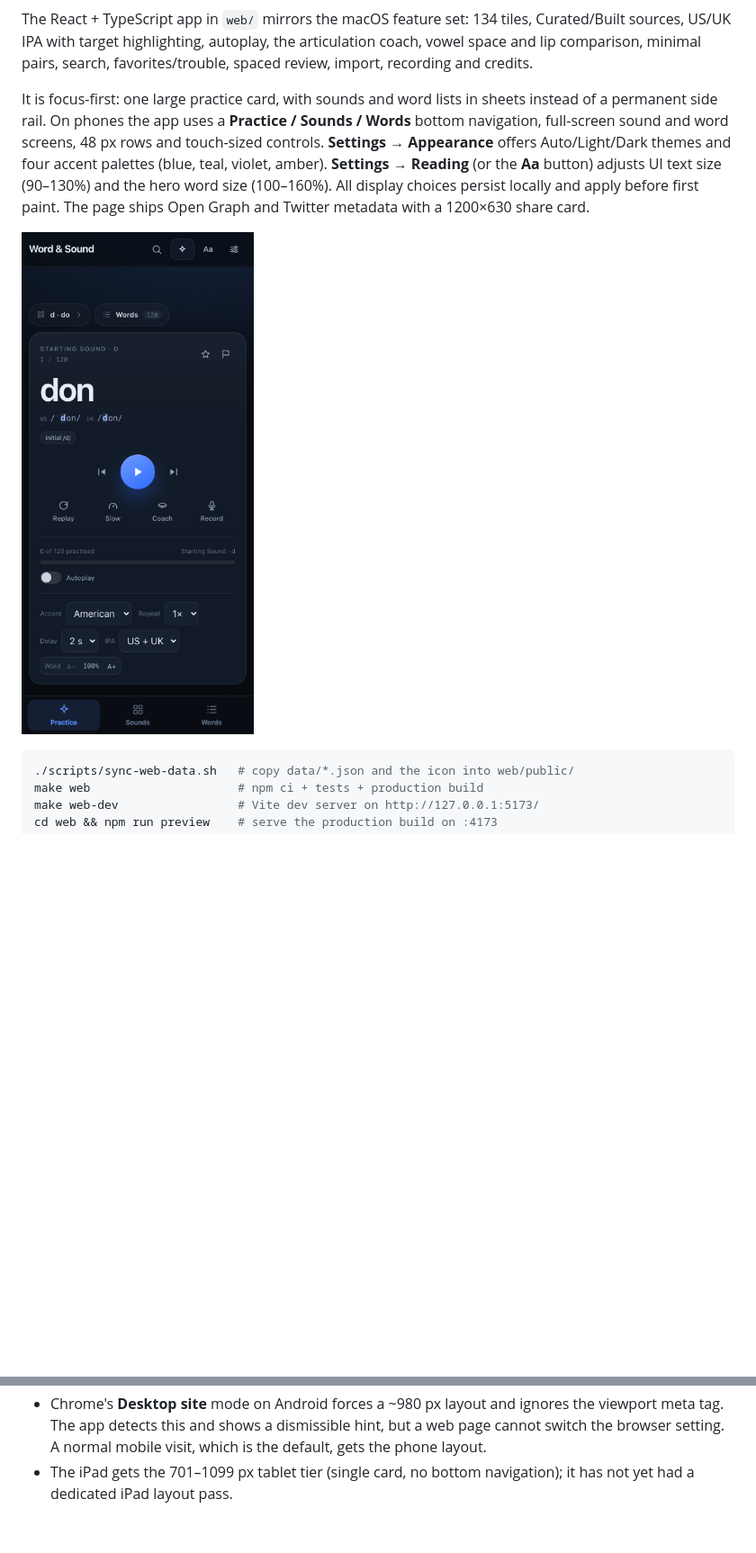
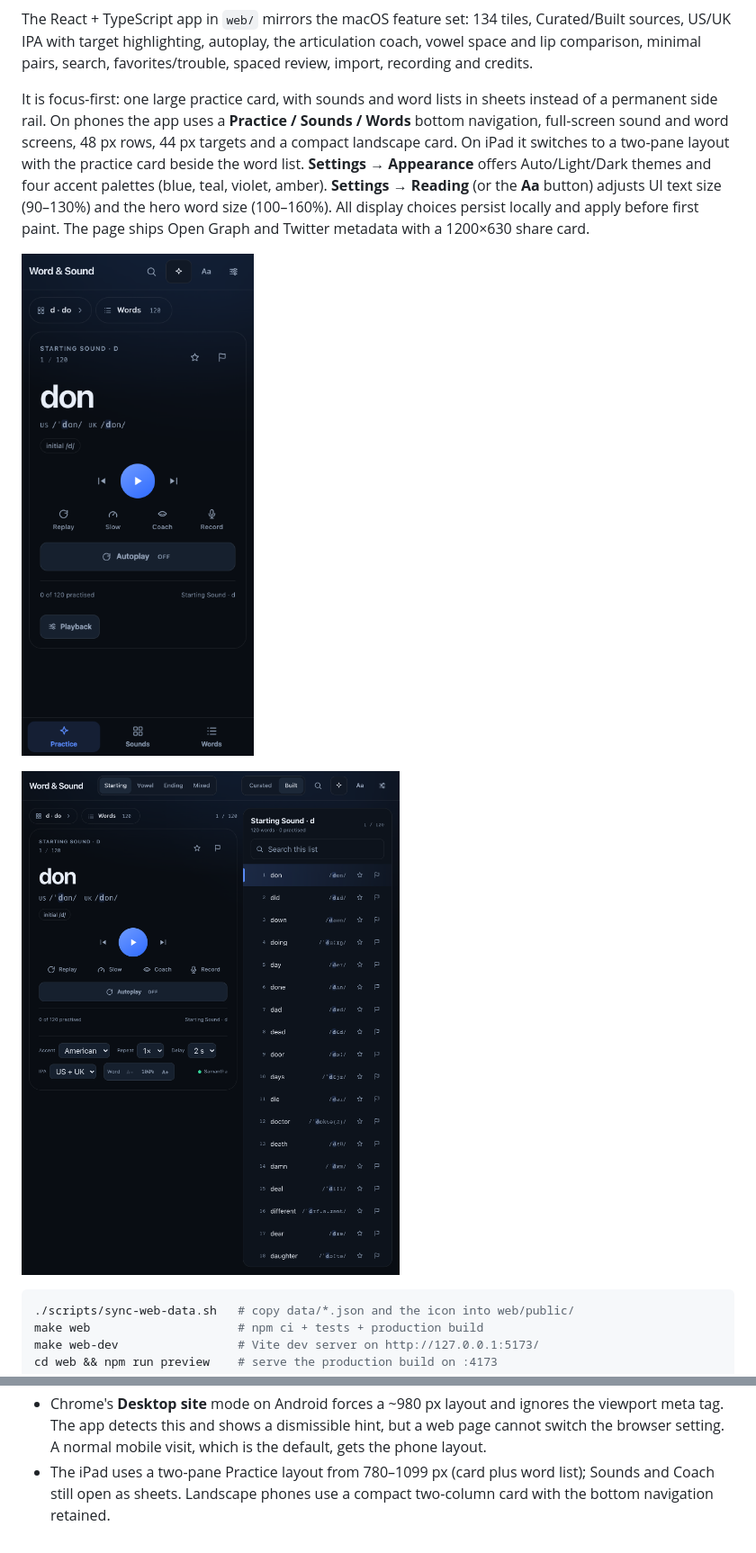
Before and after one commit to somphol/word-and-sound, a Markdown page: README.md, 2 parts joined by grey strips. Shown at 90% size. GitHub-like rendering; pictures changed too: docs/web-ipad.png (added), docs/web-phone.png; blank space fills up the shorter version.

````diff
--- a/README.md
+++ b/README.md
@@ -86,13 +86,16 @@ favorites/trouble, spaced review, import, recording and credits.
 It is focus-first: one large practice card, with sounds and word lists in
 sheets instead of a permanent side rail. On phones the app uses a
 **Practice / Sounds / Words** bottom navigation, full-screen sound and word
-screens, 48 px rows and touch-sized controls. **Settings → Appearance** offers Auto/Light/Dark themes and four accent
+screens, 48 px rows, 44 px targets and a compact landscape card. On iPad it
+switches to a two-pane layout with the practice card beside the word list. **Settings → Appearance** offers Auto/Light/Dark themes and four accent
 palettes (blue, teal, violet, amber). **Settings → Reading** (or the **Aa**
 button) adjusts UI text size (90–130%) and the hero word size (100–160%). All
 display choices persist locally and apply before first paint. The page ships Open Graph and Twitter
 metadata with a 1200×630 share card.
 
 ![Word & Sound on a phone](docs/web-phone.png)
+
+![Word & Sound on an iPad](docs/web-ipad.png)
 
 ```bash
 ./scripts/sync-web-data.sh   # copy data/*.json and the icon into web/public/
@@ -212,5 +215,6 @@ publishers of the original vocabulary lists. Those lists are not shipped.
   the viewport meta tag. The app detects this and shows a dismissible hint, but
   a web page cannot switch the browser setting. A normal mobile visit, which is
   the default, gets the phone layout.
-- The iPad gets the 701–1099 px tablet tier (single card, no bottom navigation);
-  it has not yet had a dedicated iPad layout pass.
+- The iPad uses a two-pane Practice layout from 780–1099 px (card plus word
+  list); Sounds and Coach still open as sheets. Landscape phones use a compact
+  two-column card with the bottom navigation retained.
````
Also changed, not shown: AGENTS.md (+14 -6 lines), CHANGELOG.md (+7 -0 lines), 6 other files.
